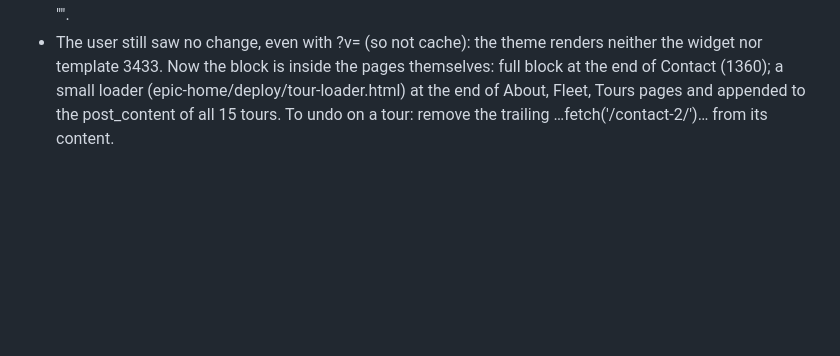
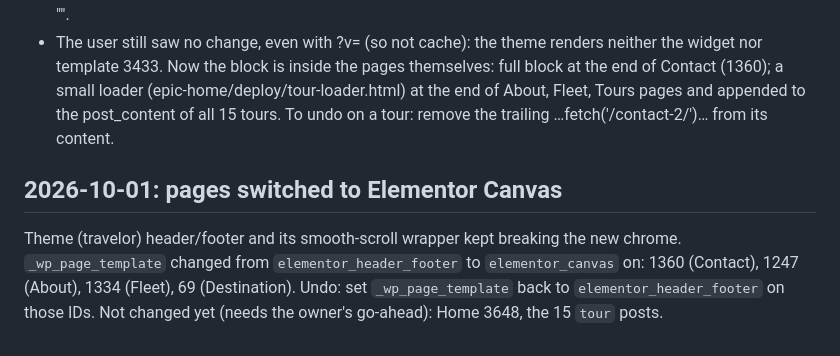
Before and after one commit to geoparcmedia/Ma, a Markdown page: backups/epictravelmorocco/footer-templates-before-redesign.md, the part around the change. Rendered like a GitHub page; blank space fills up the shorter version.

Commit message:
epic: switch inner pages to Elementor Canvas, document undo
Co-Authored-By: Claude Opus 5.5 <noreply@anthropic.com>
Claude-Session: https://claude.ai/code/session_013XnMdbPLXhyCHHB1o9whS6

```diff
--- a/backups/epictravelmorocco/footer-templates-before-redesign.md
+++ b/backups/epictravelmorocco/footer-templates-before-redesign.md
@@ -59,3 +59,10 @@ Templates 3433 and 3436 were emptied (their previous content is in git: epic-hom
   Now the block is inside the pages themselves: full block at the end of Contact (1360); a small loader
   (epic-home/deploy/tour-loader.html) at the end of About, Fleet, Tours pages and appended to the post_content of all 15 tours.
   To undo on a tour: remove the trailing <script>…fetch('/contact-2/')…</script> from its content.
+
+## 2026-10-01: pages switched to Elementor Canvas
+Theme (travelor) header/footer and its smooth-scroll wrapper kept breaking the new chrome.
+`_wp_page_template` changed from `elementor_header_footer` to `elementor_canvas` on:
+1360 (Contact), 1247 (About), 1334 (Fleet), 69 (Destination).
+Undo: set `_wp_page_template` back to `elementor_header_footer` on those IDs.
+Not changed yet (needs the owner's go-ahead): Home 3648, the 15 `tour` posts.
```
